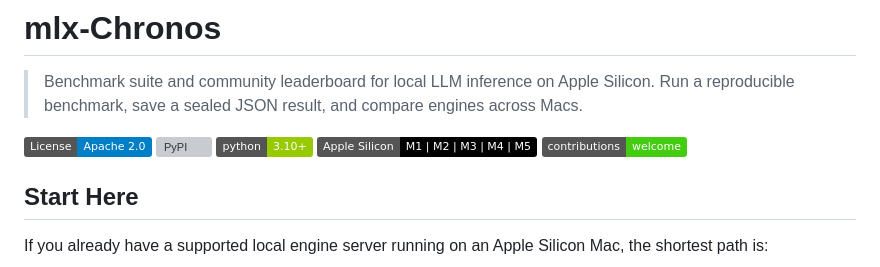
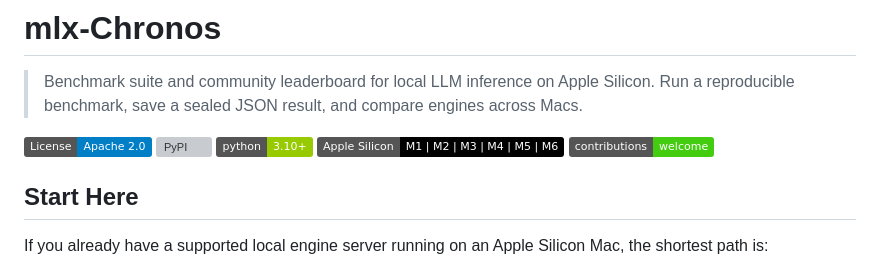
Before and after one commit to igurss/mlx-chronos, a Markdown page: README.md, the part around the change. GitHub-like rendering; badges without logos; grey boxes are pictures that could not be loaded.

Commit message:
chore: update Apple Silicon badge to include M6

```diff
--- a/README.md
+++ b/README.md
@@ -6,7 +6,7 @@
 [![License](https://img.shields.io/badge/License-Apache_2.0-blue.svg)](https://github.com/igurss/mlx-chronos/blob/main/LICENSE)
 [![PyPI](https://img.shields.io/pypi/v/mlx-chronos.svg)](https://pypi.org/project/mlx-chronos/)
 [![Python 3.10+](https://img.shields.io/badge/python-3.10+-green.svg)](https://python.org)
-[![Apple Silicon](https://img.shields.io/badge/Apple_Silicon-M1_|_M2_|_M3_|_M4_|_M5-black?logo=apple)](https://apple.com)
+[![Apple Silicon](https://img.shields.io/badge/Apple_Silicon-M1_|_M2_|_M3_|_M4_|_M5_|_M6-black?logo=apple)](https://apple.com)
 [![Contributions Welcome](https://img.shields.io/badge/contributions-welcome-brightgreen.svg)](https://github.com/igurss/mlx-chronos/blob/main/CONTRIBUTING.md)
 
 ## Start Here
```
